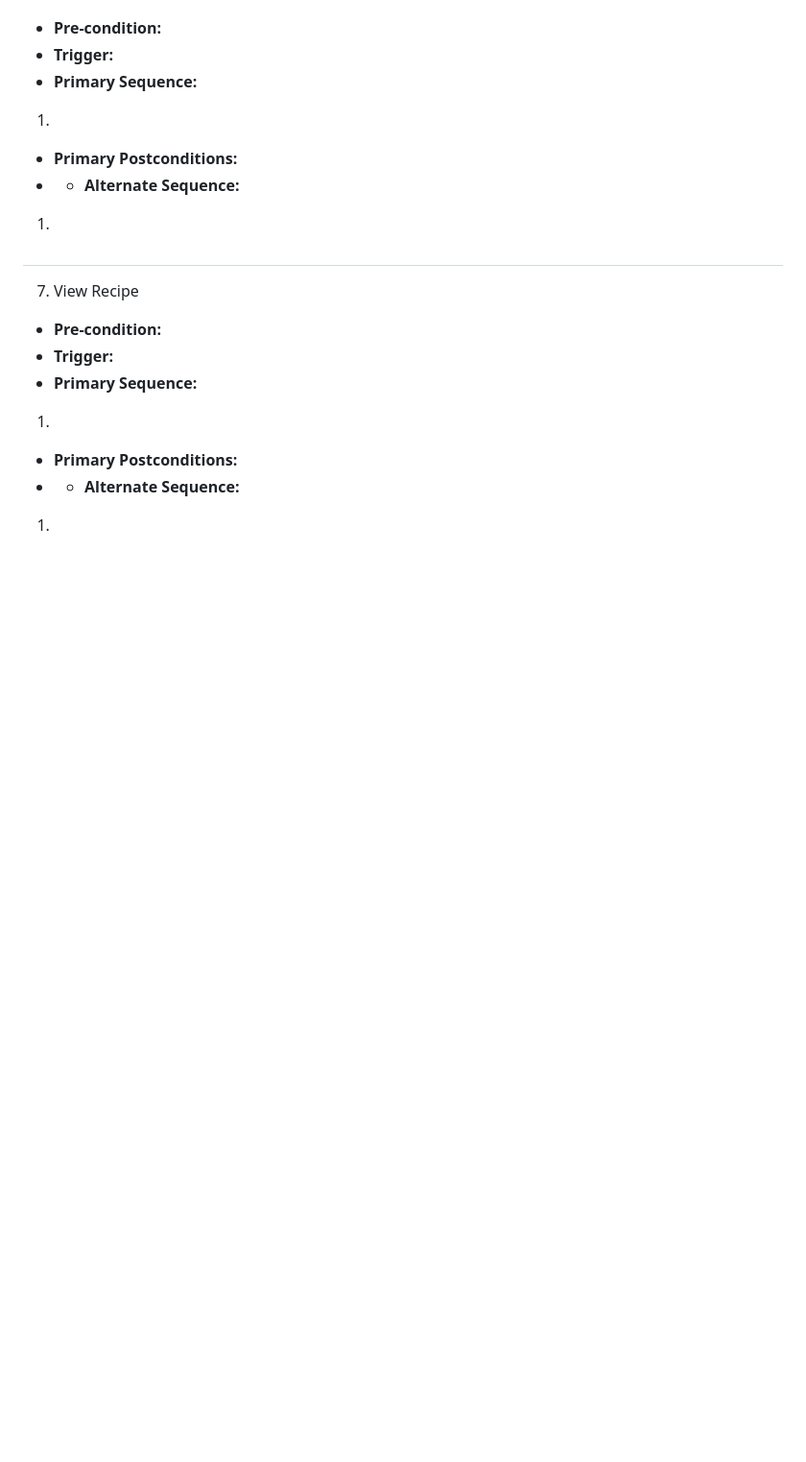
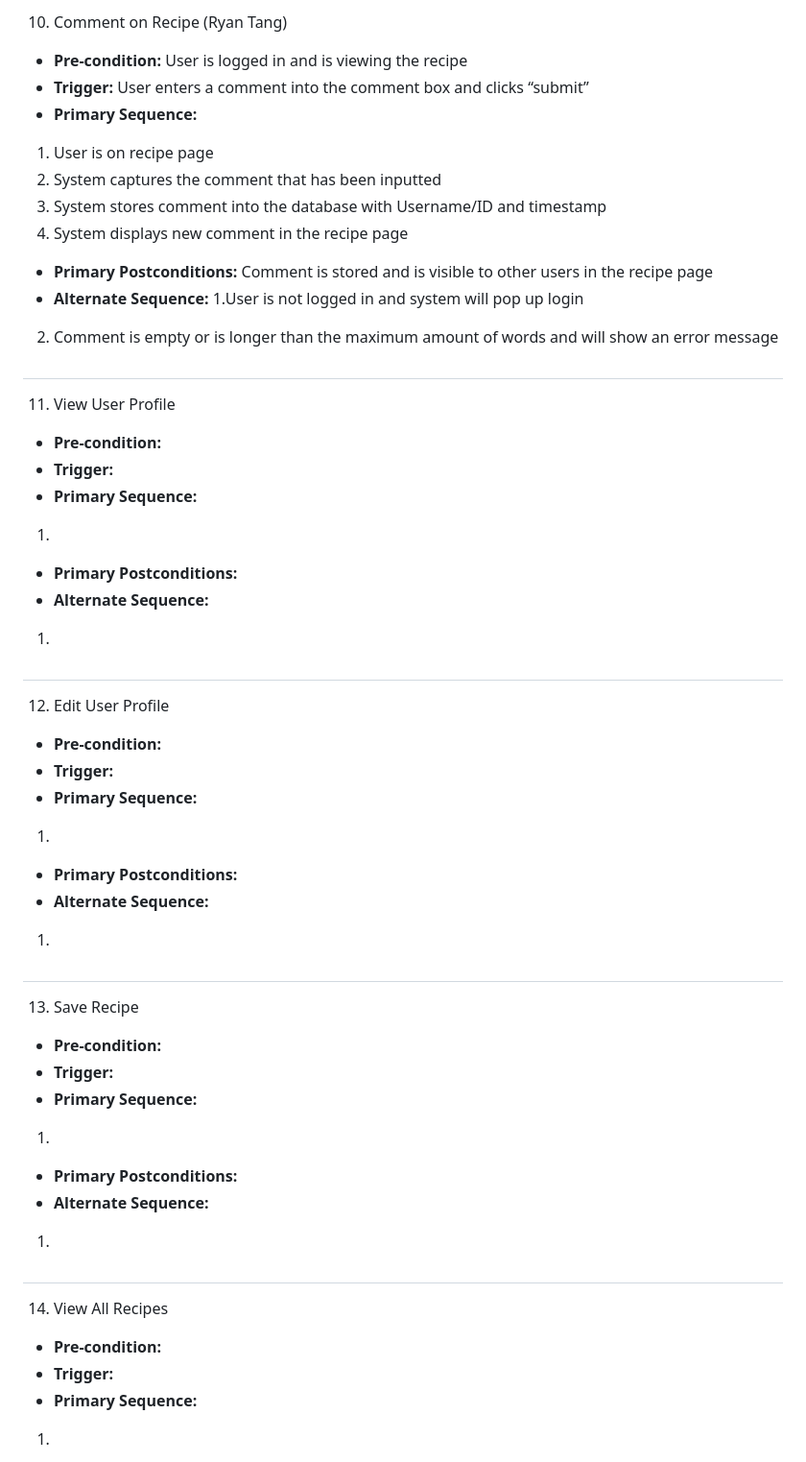
Before and after one commit to RyanTang0203/Recipe_Web_App, a Markdown page: requirements.md, the part around one of its changes. Shown at 96% size. GitHub-like rendering; blank space fills up the shorter version.

```diff
--- a/requirements.md
+++ b/requirements.md
@@ -117,19 +177,56 @@
+#
+10. Comment on Recipe (Ryan Tang)
+- **Pre-condition:** User is logged in and is viewing the recipe
+- **Trigger:** User enters a comment into the comment box and clicks “submit”
+- **Primary Sequence:**
+1. User is on recipe page
+2. System captures the comment that has been inputted
+3. System stores comment into the database with Username/ID and timestamp
+4. System displays new comment in the recipe page
+
+- **Primary Postconditions:** Comment is stored and is visible to other users in the recipe page
+- **Alternate Sequence:**
+1.User is not logged in and system will pop up login
+2. Comment is empty or is longer than the maximum amount of words and will show an error message
+
+
+#
+11. View User Profile
 - **Pre-condition:**
 - **Trigger:**
 - **Primary Sequence:**
 1.
 
 - **Primary Postconditions:**
-- - **Alternate Sequence:**
+- **Alternate Sequence:**
 1.
 
 #
-7. View Recipe
+12. Edit User Profile
 - **Pre-condition:**
 - **Trigger:**
 - **Primary Sequence:**
 1.
 
 - **Primary Postconditions:**
-- - **Alternate Sequence:**
+- **Alternate Sequence:**
 1.
+
+#
+13. Save Recipe
+- **Pre-condition:**
+- **Trigger:**
+- **Primary Sequence:**
+1.
+
+- **Primary Postconditions:**
+- **Alternate Sequence:**
+1.
+
+#
+14. View All Recipes
+- **Pre-condition:**
+- **Trigger:**
+- **Primary Sequence:**
+1.
+
```
Also changed, not shown: other parts of requirements.md (+75 -1 lines).
